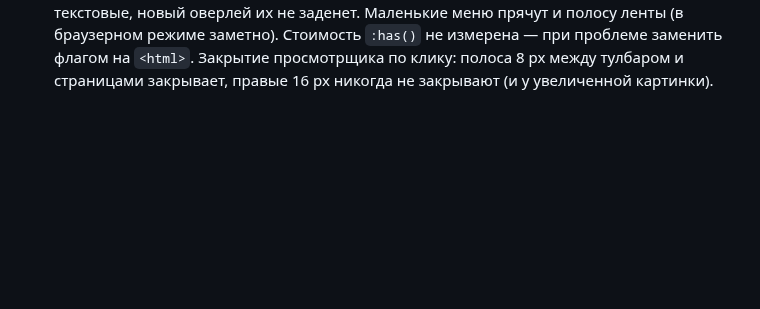
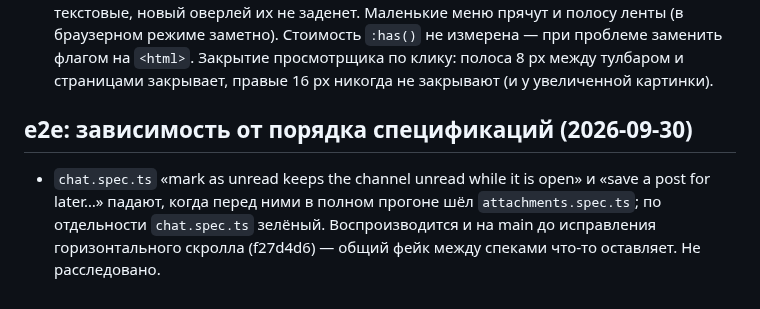
Before and after one commit to Sipaha/spk-mm-client, a Markdown page: docs/backlog.md, the part around the change. Rendered like a GitHub page; blank space fills up the shorter version.

Commit message:
docs: backlog — e2e order dependence between attachments and chat specs

```diff
--- a/docs/backlog.md
+++ b/docs/backlog.md
@@ -537,3 +537,10 @@
   и полосу ленты (в браузерном режиме заметно). Стоимость `:has()` не измерена — при проблеме заменить
   флагом на `<html>`. Закрытие просмотрщика по клику: полоса 8 px между тулбаром и страницами закрывает,
   правые 16 px никогда не закрывают (и у увеличенной картинки).
+
+## e2e: зависимость от порядка спецификаций (2026-09-30)
+
+- `chat.spec.ts` «mark as unread keeps the channel unread while it is open» и «save a post for later…»
+  падают, когда перед ними в полном прогоне шёл `attachments.spec.ts`; по отдельности `chat.spec.ts`
+  зелёный. Воспроизводится и на main до исправления горизонтального скролла (f27d4d6) — общий фейк
+  между спеками что-то оставляет. Не расследовано.
```
